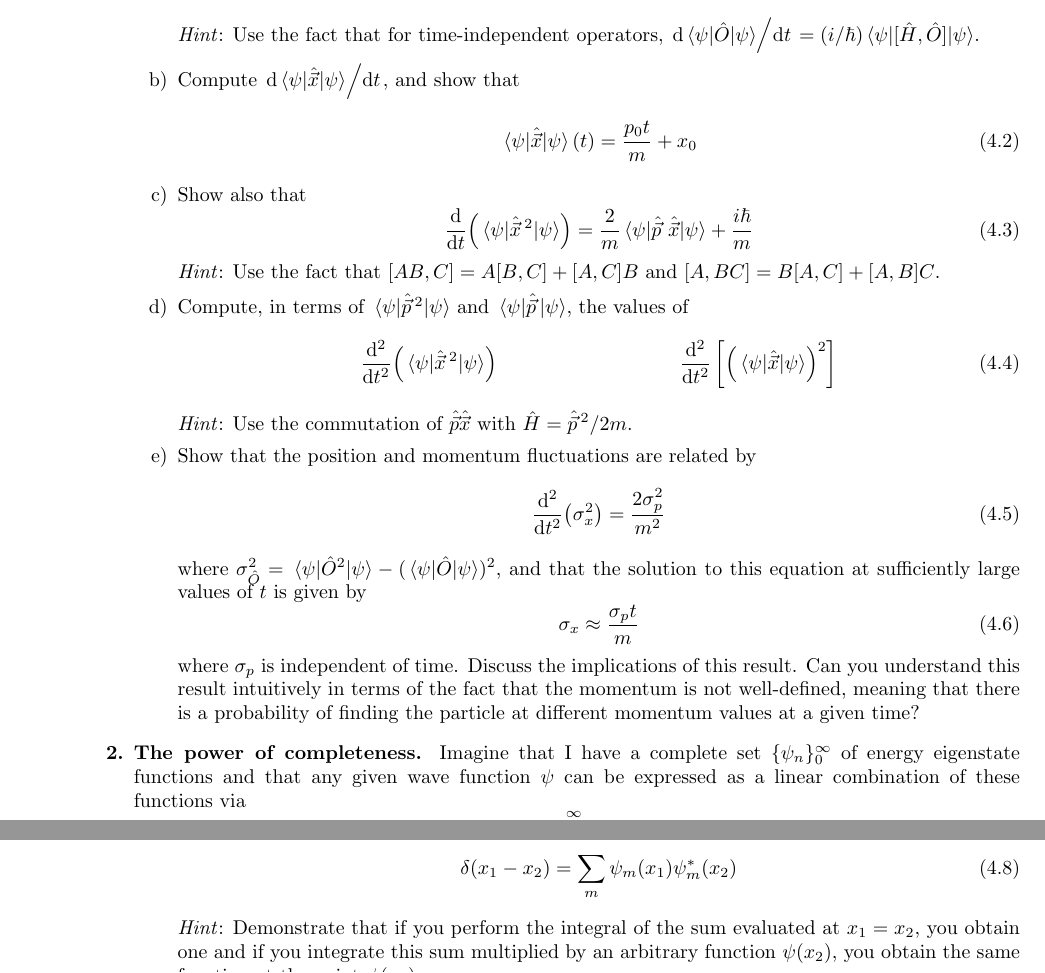
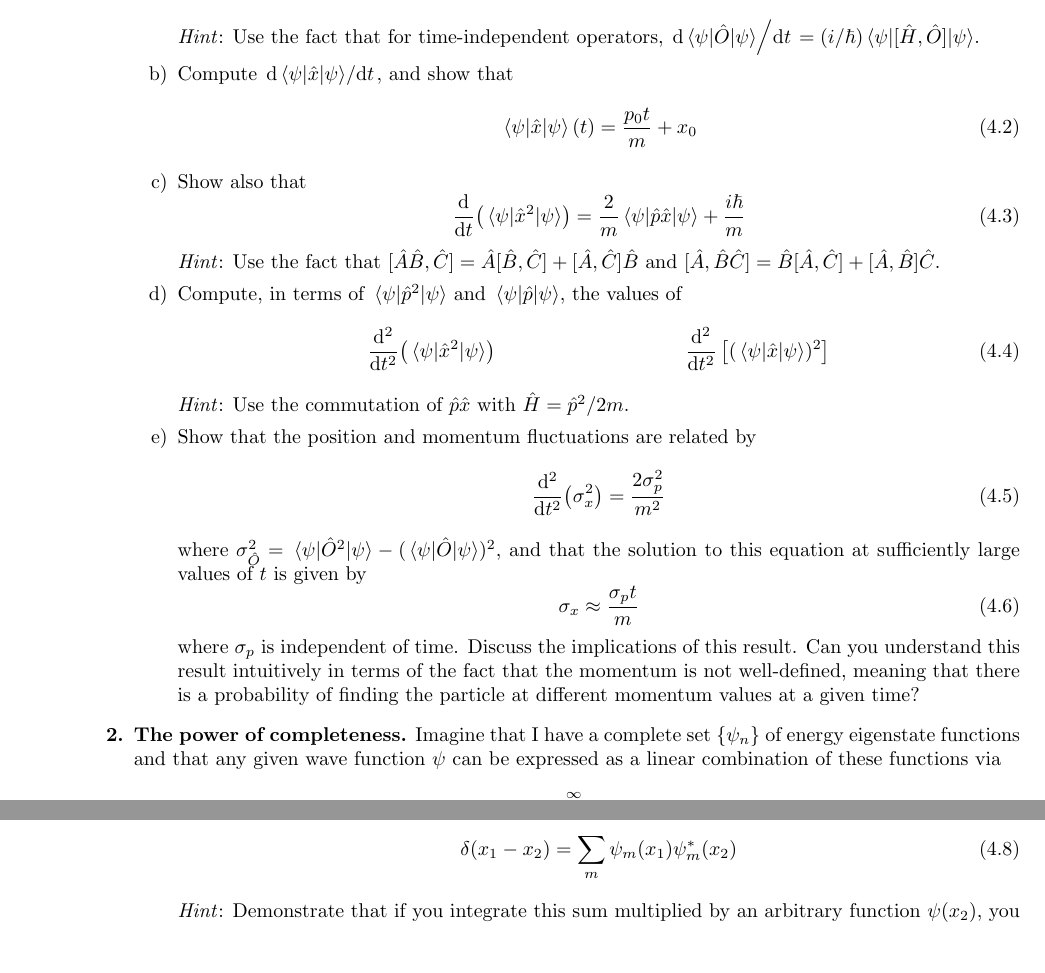
Before and after one commit to shadypuck/PHYS23410Notes, a LaTeX problem sheet (PSets/psets.tex, which reads PSets/PSet4/pset4.tex): two parts of page 16 of 17, joined at a grey line, cut so that both start at the same text, the shorter picture padded with empty space. Compiled offline with pdfLaTeX.

Commit message:
Problem Set 4 (Questions)

```diff
--- a/PSets/PSet4/pset4.tex
+++ b/PSets/PSet4/pset4.tex
@@ -19,40 +19,38 @@
         \end{equation}
         \emph{Hint}: Use the fact that for time-independent operators, $\dv*{\ev{\hat{O}}{\psi}}{t}=(i/\hbar)\ev{[\hat{H},\hat{O}]}{\psi}$.
-        \item Compute $\dv*{\ev{\hat{\vec{x}}}{\psi}}{t}$, and show that
+        \item Compute $\dv*{\ev{\hat{x}}{\psi}}{t}$, and show that
         \begin{equation}
-            \ev{\hat{\vec{x}}}{\psi}(t) = \frac{p_0t}{m}+x_0
+            \ev{\hat{x}}{\psi}(t) = \frac{p_0t}{m}+x_0
         \end{equation}
         \item Show also that
         \begin{equation}
-            \dv{t}(\ev{\hat{\vec{x}}{\,}^2}{\psi}) = \frac{2}{m}\ev{\hat{\vec{p}}\ \hat{\vec{x}}}{\psi}+\frac{i\hbar}{m}
+            \dv{t}(\ev{\hat{x}^2}{\psi}) = \frac{2}{m}\ev{\hat{p}\hat{x}}{\psi}+\frac{i\hbar}{m}
         \end{equation}
-        \emph{Hint}: Use the fact that $[AB,C]=A[B,C]+[A,C]B$ and $[A,BC]=B[A,C]+[A,B]C$.
-        \item Compute, in terms of $\ev{\hat{\vec{p}}{\,}^2}{\psi}$ and $\ev{\hat{\vec{p}}\,}{\psi}$, the values of
+        \emph{Hint}: Use the fact that $[\hat{A}\hat{B},\hat{C}]=\hat{A}[\hat{B},\hat{C}]+[\hat{A},\hat{C}]\hat{B}$ and $[\hat{A},\hat{B}\hat{C}]=\hat{B}[\hat{A},\hat{C}]+[\hat{A},\hat{B}]\hat{C}$.
+        \item Compute, in terms of $\ev{\hat{p}^2}{\psi}$ and $\ev{\hat{p}}{\psi}$, the values of
         \begin{align}
-            \dv[2]{t}(\ev{\hat{\vec{x}}{\,}^2}{\psi})&&
-            \dv[2]{t}\left[ \left( \ev{\hat{\vec{x}}}{\psi} \right)^2 \right]
+            \dv[2]{t}(\ev{\hat{x}^2}{\psi})&&
+            \dv[2]{t}\left[ (\ev{\hat{x}}{\psi})^2 \right]
         \end{align}
-        \emph{Hint}: Use the commutation of $\hat{\vec{p}}\hat{\vec{x}}$ with $\hat{H}=\hat{\vec{p}}{\,}^2/2m$.
+        \emph{Hint}: Use the commutation of $\hat{p}\hat{x}$ with $\hat{H}=\hat{p}^2/2m$.
         \item Show that the position and momentum fluctuations are related by
         \begin{equation}
             \dv[2]{t}(\sigma_x^2) = \frac{2\sigma_p^2}{m^2}
         \end{equation}
         where $\sigma_{\hat{O}}^2=\ev{\hat{O}^2}{\psi}-(\ev{\hat{O}}{\psi})^2$, and that the solution to this equation at sufficiently large values of $t$ is given by
-        \begin{equation}
+        \begin{equation}\label{eqn:4.6}
             \sigma_x \approx \frac{\sigma_pt}{m}
         \end{equation}
         where $\sigma_p$ is independent of time. Discuss the implications of this result. Can you understand this result intuitively in terms of the fact that the momentum is not well-defined, meaning that there is a probability of finding the particle at different momentum values at a given time?
     \end{enumerate}
-    \item \textbf{The power of completeness.} Imagine that I have a complete set $\{\psi_n\}_0^\infty$ of energy eigenstate functions and that any given wave function $\psi$ can be expressed as a linear combination of these functions via
-    \begin{equation}
+    \item \textbf{The power of completeness.} Imagine that I have a complete set $\{\psi_n\}$ of energy eigenstate functions and that any given wave function $\psi$ can be expressed as a linear combination of these functions via
+    \begin{equation}\label{eqn:4.7}
         \psi(x) = \sum_{n=0}^\infty c_n\psi_n(x)
     \end{equation}
     \begin{enumerate}
         \item Demonstrate, using the fact that $\int\psi_m^*(x)\psi_n(x)\dd{x}=\delta_{mn}$, that these functions fulfill a completeness relation, in the sense that
-        \begin{equation}
+        \begin{equation}\label{eqn:4.8}
             \delta(x_1-x_2) = \sum_m\psi_m(x_1)\psi_m^*(x_2)
         \end{equation}
-        \emph{Hint}: Demonstrate that if you perform the integral of the sum evaluated at $x_1=x_2$, you obtain one and if you integrate this sum multiplied by an arbitrary function $\psi(x_2)$, you obtain the same function at the point $\psi(x_1)$.
-        \item Imagine that you want to calculate the mean value of some real function $h(\hat{\vec{x}})$ of the operator $\hat{\vec{x}}$ that can be expressed as a product of two real functions, i.e., $h(\hat{\vec{x}})=f(\hat{\vec{x}})g(\hat{\vec{x}})$. For instance, $\hat{\vec{x}}{\,}^4=\hat{\vec{x}}{\,}^2\hat{\vec{x}}{\,}^2$. Then to compute the mean value of $h(\hat{\vec{x}})$ in a particular energy eigenstate described by $\psi_n$, one needs to compute
-        \begin{equation}
-            \ev{h(\hat{\vec{x}})}{n} = \int\psi_n^*(x)f(\hat{\vec{x}})g(\hat{\vec{x}})\psi_n(x)\dd{x}
+        \emph{Hint}: Demonstrate that if you integrate this sum multiplied by an arbitrary function $\psi(x_2)$, you obtain the same function at the point $\psi(x_1)$.
+        \item Imagine that you want to calculate the mean value of some real function $h(x)$ of the operator $\hat{x}=x$ that can be expressed as a product of two real functions, i.e., $h(x)=f(x)g(x)$. For instance, $x^4=x^2x^2$. Then to compute the mean value of $h(x)$ in a particular energy eigenstate described by $\psi_n$, one needs to compute
```
Also changed, not shown: PSets/PSet4/pset4.pdf, PSets/psets.pdf, PSets/PSet4/pset4.tex (30 more changed lines).
